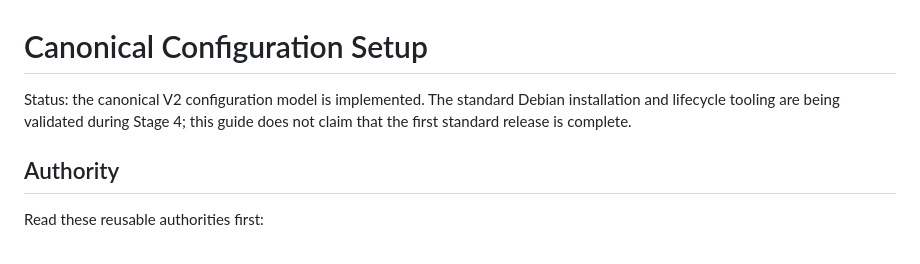
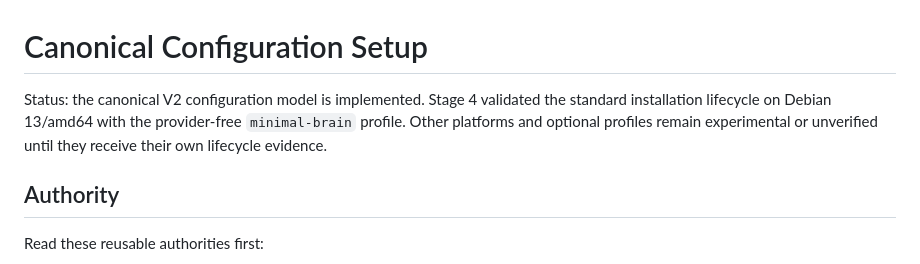
Before and after one commit to AsusFarstrider/oracle-core, a Markdown page: docs/config/setup.md, the part around the change. Drawn GitHub-style.

```diff
--- a/docs/config/setup.md
+++ b/docs/config/setup.md
@@ -1,8 +1,9 @@
 # Canonical Configuration Setup
 
-Status: the canonical V2 configuration model is implemented. The standard
-Debian installation and lifecycle tooling are being validated during Stage 4;
-this guide does not claim that the first standard release is complete.
+Status: the canonical V2 configuration model is implemented. Stage 4 validated
+the standard installation lifecycle on Debian 13/amd64 with the provider-free
+`minimal-brain` profile. Other platforms and optional profiles remain
+experimental or unverified until they receive their own lifecycle evidence.
 
 ## Authority
 
```
Also changed, not shown: README.md (+34 -6 lines), docs/runbooks/service-deployment.md (+5 -5 lines).
